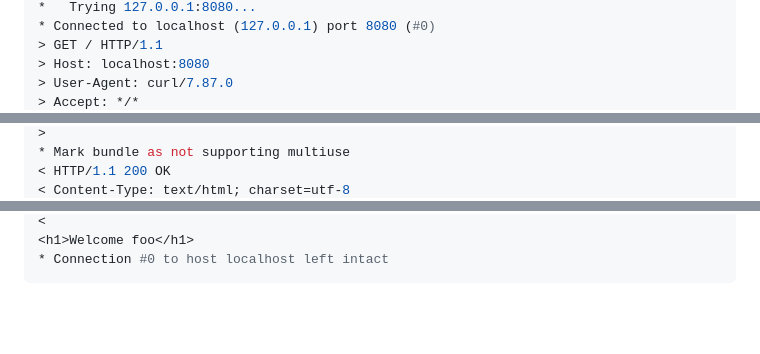
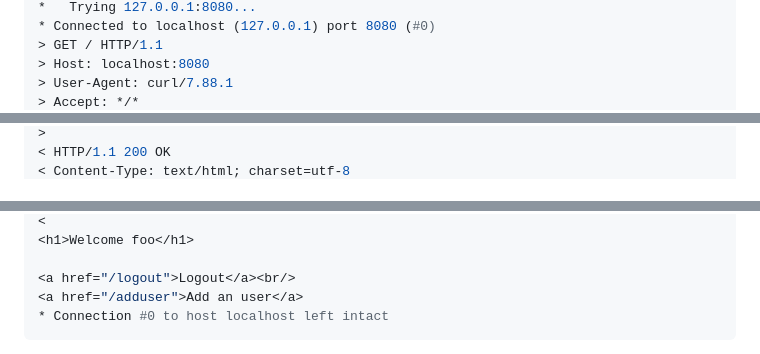
Before and after one commit to starnight/member, a Markdown page: README.md, 3 parts joined by grey strips. Rendered like a GitHub page; blank space fills up the shorter version.

````diff
--- a/README.md
+++ b/README.md
@@ -116,5 +114,5 @@ $ curl -v --cookie "sessionid=MTY3Mzc5NzA1MnxEdi1CQkFFQ180SUFBUkFCRUFBQVV2LUNBQU
 * Connected to localhost (127.0.0.1) port 8080 (#0)
 > GET / HTTP/1.1
 > Host: localhost:8080
-> User-Agent: curl/7.87.0
+> User-Agent: curl/7.88.1
 > Accept: */*
@@ -122,4 +120,3 @@ $ curl -v --cookie "sessionid=MTY3Mzc5NzA1MnxEdi1CQkFFQ180SUFBUkFCRUFBQVV2LUNBQU
 >
-* Mark bundle as not supporting multiuse
 < HTTP/1.1 200 OK
 < Content-Type: text/html; charset=utf-8
@@ -128,4 +125,7 @@ $ curl -v --cookie "sessionid=MTY3Mzc5NzA1MnxEdi1CQkFFQ180SUFBUkFCRUFBQVV2LUNBQU
 <
 <h1>Welcome foo</h1>
+
+<a href="/logout">Logout</a><br/>
+<a href="/adduser">Add an user</a>
 * Connection #0 to host localhost left intact
 ```
````
Also changed, not shown: other parts of README.md (+17 -40 lines).
